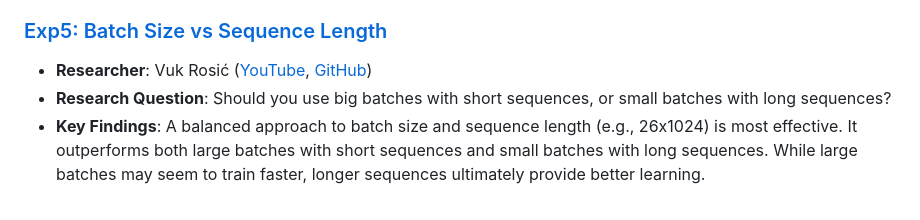
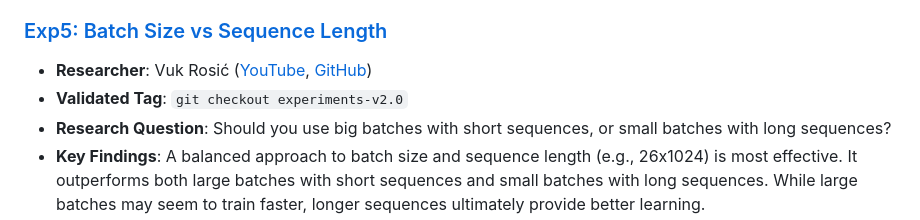
Before and after one commit to OpenSourceAssist/Blueberry-LLM, a Markdown page: README.md, the part around the change. Rendered like a GitHub page.

Commit message:
Update README to include validated tag for Experiment 5

```diff
--- a/README.md
+++ b/README.md
@@ -38,6 +38,7 @@ Fork this repository, create a new experiment in `experiments/` folder, then cre
 
 ### [Exp5: Batch Size vs Sequence Length](experiments/exp5_batch_vs_seqlen_ablation/)
 - **Researcher**: Vuk Rosić ([YouTube](https://www.youtube.com/channel/UC7XJj9pv_11a11FUxCMz15g), [GitHub](https://github.com/vukrosic))
+- **Validated Tag**: `git checkout experiments-v2.0`
 - **Research Question**: Should you use big batches with short sequences, or small batches with long sequences?
 - **Key Findings**: A balanced approach to batch size and sequence length (e.g., 26x1024) is most effective. It outperforms both large batches with short sequences and small batches with long sequences. While large batches may seem to train faster, longer sequences ultimately provide better learning.
 - **Tutorials**: [📺 Video](https://youtu.be/bu5dhaLmr7E), [📝 Article](https://opensuperintelligencelab.com/learn/large-language-models/batch-size-vs-sequence-length/)
```
